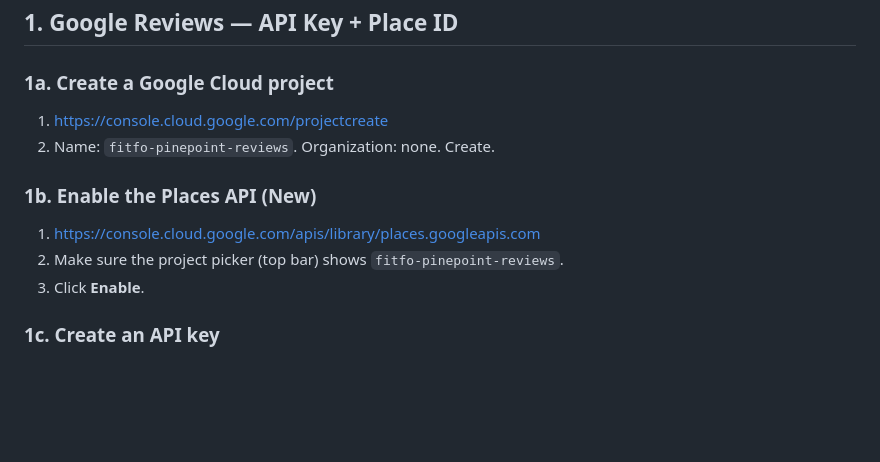
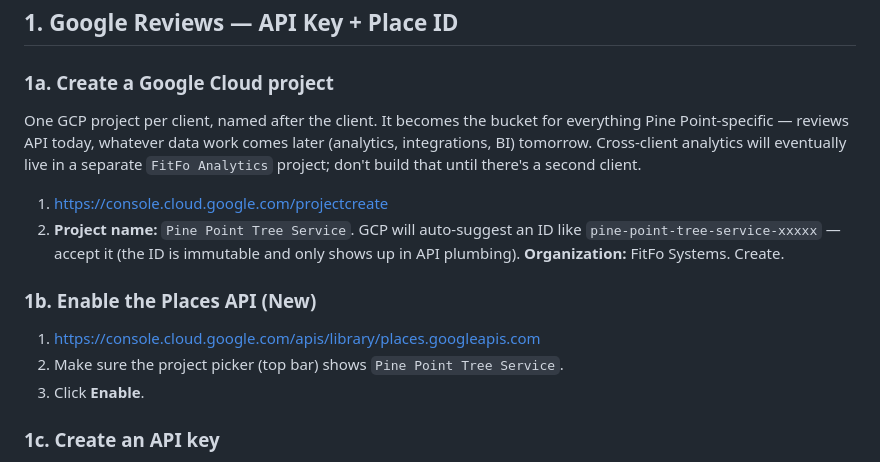
Before and after one commit to fitFo-Systems/pinepointtrees, a Markdown page: docs/DEPLOY-AND-REVIEWS-SETUP.md, the part around the change. Drawn GitHub-style; blank space fills up the shorter version.

Commit message:
docs: rename GCP project to 'Pine Point Tree Service'
One GCP project per client, named after the client, under the FitFo Systems
org. Holds all client-specific data work (reviews today, future analytics /
integrations tomorrow). Cross-client analytics will live in a separate
FitFo Analytics project when there's a second client to justify it.

Co-Authored-By: Claude Opus 4.7 (1M context) <noreply@anthropic.com>

```diff
--- a/docs/DEPLOY-AND-REVIEWS-SETUP.md
+++ b/docs/DEPLOY-AND-REVIEWS-SETUP.md
@@ -13,13 +13,21 @@ Secrets page: https://github.com/fitFo-Systems/pinepointtrees/settings/secrets/a
 
 ### 1a. Create a Google Cloud project
 
+One GCP project per client, named after the client. It becomes the bucket for
+everything Pine Point-specific — reviews API today, whatever data work comes
+later (analytics, integrations, BI) tomorrow. Cross-client analytics will
+eventually live in a separate `FitFo Analytics` project; don't build that
+until there's a second client.
+
 1. https://console.cloud.google.com/projectcreate
-2. Name: `fitfo-pinepoint-reviews`. Organization: none. Create.
+2. **Project name:** `Pine Point Tree Service`. GCP will auto-suggest an ID
+   like `pine-point-tree-service-xxxxx` — accept it (the ID is immutable and
+   only shows up in API plumbing). **Organization:** FitFo Systems. Create.
 
 ### 1b. Enable the Places API (New)
 
 1. https://console.cloud.google.com/apis/library/places.googleapis.com
-2. Make sure the project picker (top bar) shows `fitfo-pinepoint-reviews`.
+2. Make sure the project picker (top bar) shows `Pine Point Tree Service`.
 3. Click **Enable**.
 
 ### 1c. Create an API key
```
